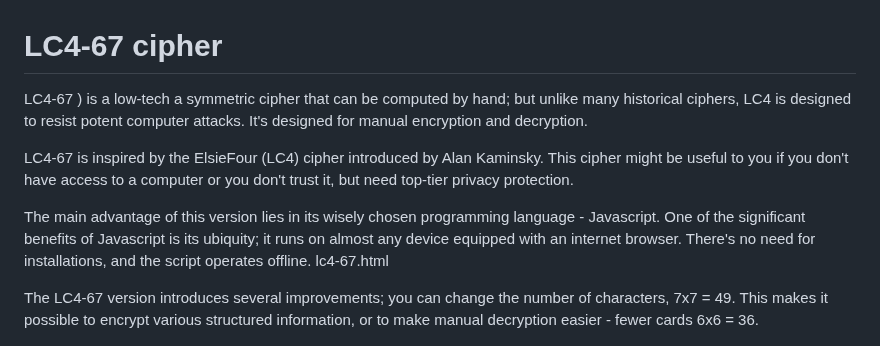
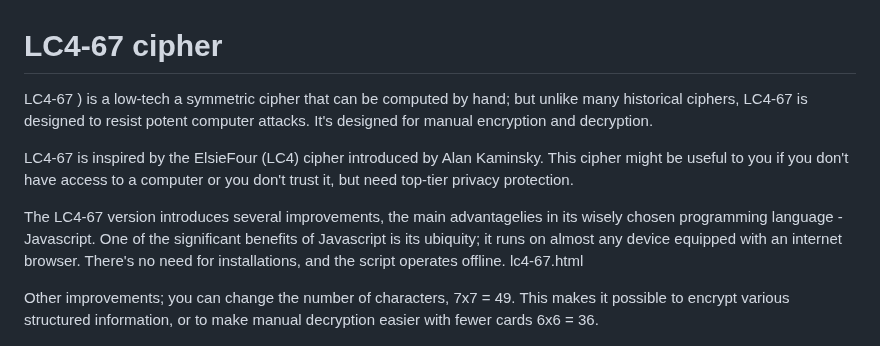
Before and after one commit to AGPLCZ/LC4-67, a Markdown page: README.md, the part around the change. Drawn GitHub-style.

```diff
--- a/README.md
+++ b/README.md
@@ -1,12 +1,12 @@
 
 # LC4-67 cipher
-LC4-67 ) is a low-tech a symmetric cipher  that can be computed by hand; but unlike many historical ciphers, LC4 is designed to resist potent computer attacks. It's designed for manual encryption and decryption.
+LC4-67 ) is a low-tech a symmetric cipher that can be computed by hand; but unlike many historical ciphers, LC4-67 is designed to resist potent computer attacks. It's designed for manual encryption and decryption.
 
-LC4-67  is inspired by the ElsieFour (LC4) cipher introduced by Alan Kaminsky. This cipher might be useful to you if you don't have access to a computer or you don't trust it, but need top-tier privacy protection.
+LC4-67 is inspired by the ElsieFour (LC4) cipher introduced by Alan Kaminsky. This cipher might be useful to you if you don't have access to a computer or you don't trust it, but need top-tier privacy protection.
 
-The main advantage of this version lies in its wisely chosen programming language - Javascript. One of the significant benefits of Javascript is its ubiquity; it runs on almost any device equipped with an internet browser. There's no need for installations, and the script operates offline. lc4-67.html
+The LC4-67 version introduces several improvements, the main advantagelies in its wisely chosen programming language - Javascript. One of the significant benefits of Javascript is its ubiquity; it runs on almost any device equipped with an internet browser. There's no need for installations, and the script operates offline. lc4-67.html
 
-The LC4-67 version introduces several improvements; you can change the number of characters, 7x7 = 49. This makes it possible to encrypt various structured information, or to make manual decryption easier - fewer cards  6x6 = 36.
+Other improvements; you can change the number of characters, 7x7 = 49. This makes it possible to encrypt various structured information, or to make manual decryption easier with fewer cards 6x6 = 36.
 
 ![app](web.jpg)
 
```
